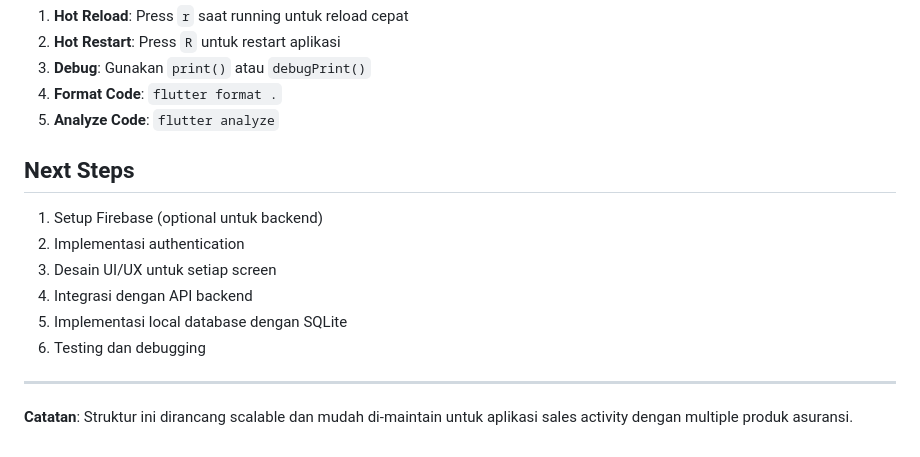
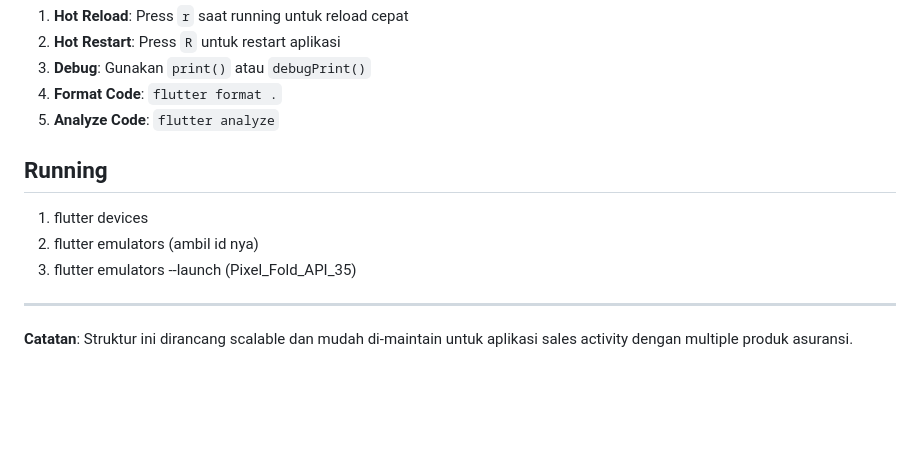
Before and after one commit to aytidasaputra/sales_insurance_activity, a Markdown page: README.md, the part around the change. Rendered like a GitHub page; blank space fills up the shorter version.

Commit message:
[README]

```diff
--- a/README.md
+++ b/README.md
@@ -327,14 +327,11 @@ flutter build appbundle --release
 4. **Format Code**: `flutter format .`
 5. **Analyze Code**: `flutter analyze`
 
-## Next Steps
+## Running
 
-1. Setup Firebase (optional untuk backend)
-2. Implementasi authentication
-3. Desain UI/UX untuk setiap screen
-4. Integrasi dengan API backend
-5. Implementasi local database dengan SQLite
-6. Testing dan debugging
+1. flutter devices
+2. flutter emulators (ambil id nya)
+3. flutter emulators --launch (Pixel_Fold_API_35)
 
 ---
 
```
